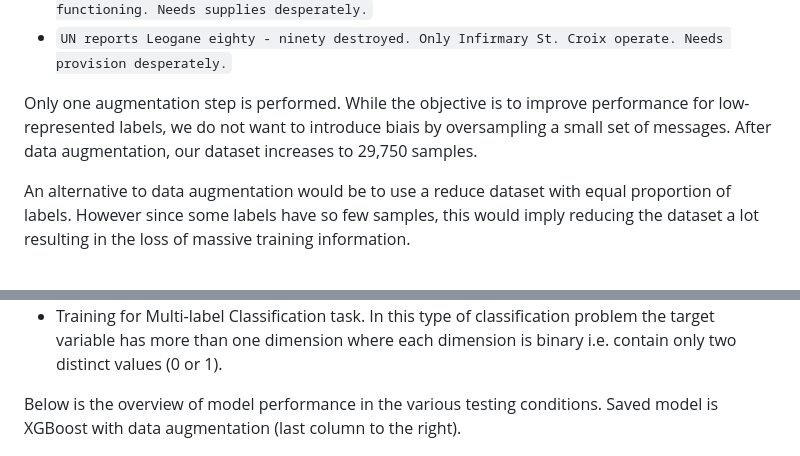
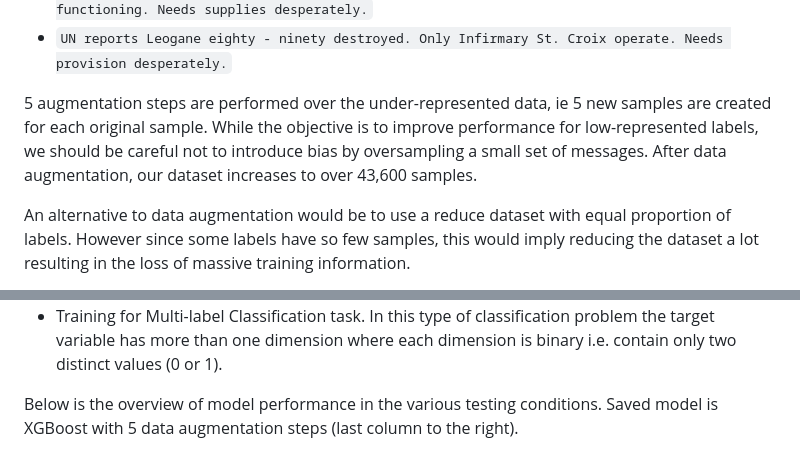
Before and after one commit to LaurentVeyssier/Disaster_Response_Pipeline, a Markdown page: README.md, 2 parts joined by grey strips. Drawn GitHub-style.

```diff
--- a/README.md
+++ b/README.md
@@ -78,7 +78,7 @@ Augmented Text:
 - `united nations account Leogane eighty - ninety destroyed. Solely Infirmary St. Croix functioning. Needs supplies desperately.`
 - `UN reports Leogane eighty - ninety destroyed. Only Infirmary St. Croix operate. Needs provision desperately.`
 
-Only one augmentation step is performed. While the objective is to improve performance for low-represented labels, we do not want to introduce biais by oversampling a small set of messages. After data augmentation, our dataset increases to 29,750 samples.
+5 augmentation steps are performed over the under-represented data, ie 5 new samples are created for each original sample. While the objective is to improve performance for low-represented labels, we should be careful not to introduce bias by oversampling a small set of messages. After data augmentation, our dataset increases to over 43,600 samples.
 
 An alternative to data augmentation would be to use a reduce dataset with equal proportion of labels. However since some labels have so few samples, this would imply reducing the dataset a lot resulting in the loss of massive training information.
 
@@ -98,7 +98,7 @@ The training pipeline was therefore composed of:
 - GridSearch hyperparameter tuning (n_estimators, max_depth)
 - Training for Multi-label Classification task. In this type of classification problem the target variable has more than one dimension where each dimension is binary i.e. contain only two distinct values (0 or 1).
 
-Below is the overview of model performance in the various testing conditions. Saved model is XGBoost with data augmentation (last column to the right).
+Below is the overview of model performance in the various testing conditions. Saved model is XGBoost with 5 data augmentation steps (last column to the right).
 
 ![](./assets/fine-tuning.png)
 
```
